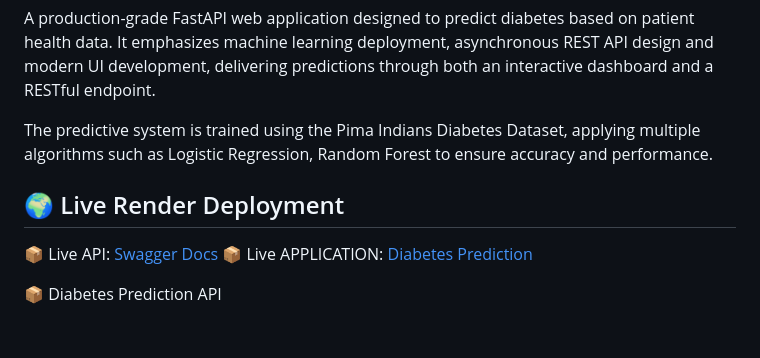
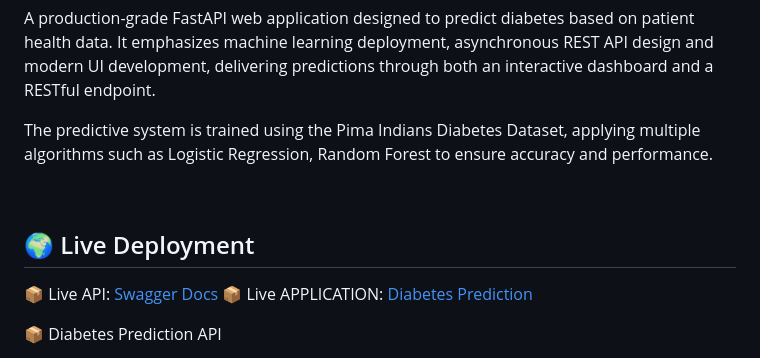
Before and after one commit to debbrath/DiabetesPrediction, a Markdown page: README.md, the part around the change. Rendered like a GitHub page; blank space fills up the shorter version.

```diff
--- a/README.md
+++ b/README.md
@@ -2,8 +2,10 @@
 A production-grade FastAPI web application designed to predict diabetes based on patient health data. It emphasizes machine learning deployment, asynchronous REST API design and modern UI development, delivering predictions through both an interactive dashboard and a RESTful endpoint.
 
 The predictive system is trained using the Pima Indians Diabetes Dataset, applying multiple algorithms such as Logistic Regression, Random Forest to ensure accuracy and performance.
+
 <br/>
-## 🌍 Live Render Deployment
+
+## 🌍 Live Deployment
  📦  Live API:  [Swagger Docs](https://diabetesprediction-2zpf.onrender.com/docs)
  📦  Live APPLICATION: [Diabetes Prediction](https://diabetesprediction-2zpf.onrender.com/)
 <br/>
```
